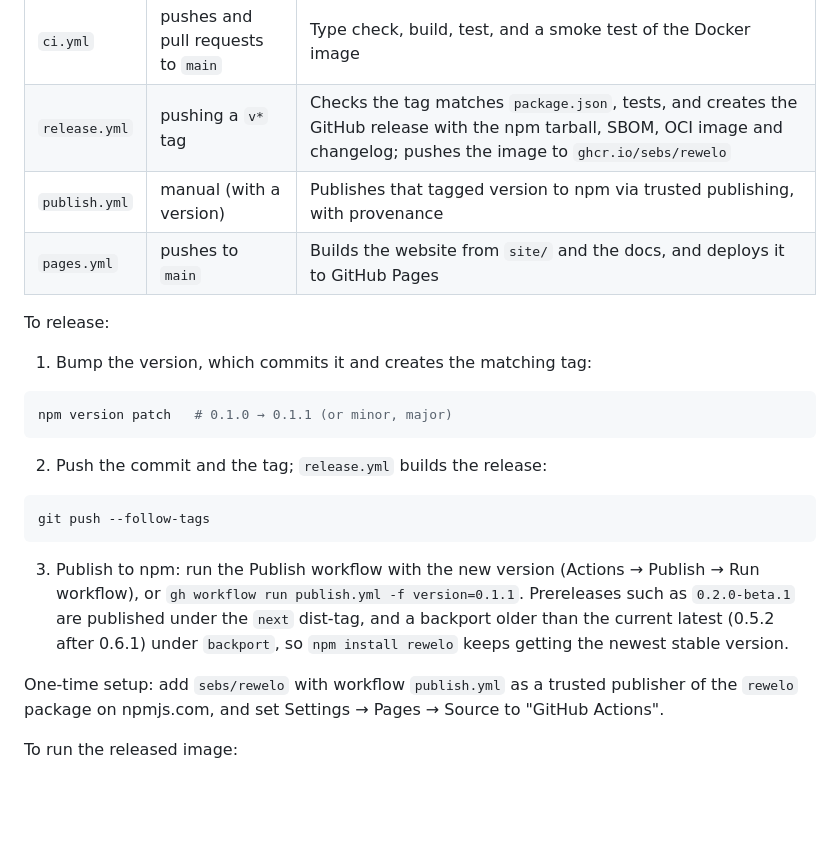
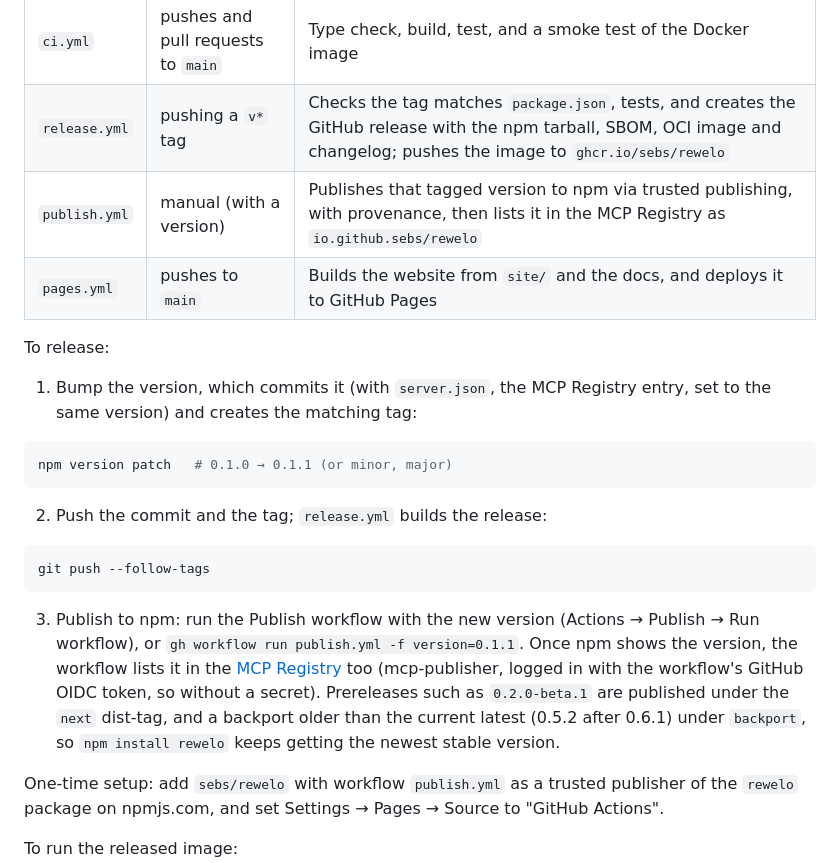
Before and after one commit to sebs/rewelo, a Markdown page: Readme.md, the part around the change. Drawn GitHub-style; blank space fills up the shorter version.

Commit message:
docs: mention the MCP Registry in the Readme's release section
The release section said publish.yml publishes to npm and stopped there. It also lists the version in the MCP Registry (io.github.sebs/rewelo, with mcp-publisher and the workflow's GitHub OIDC token), and npm version keeps server.json at the new version; the table and the steps now say so.

Co-Authored-By: Claude Opus 5.5 (1M context) <noreply@anthropic.com>

````diff
--- a/Readme.md
+++ b/Readme.md
@@ -107,12 +107,12 @@ Four GitHub Actions workflows in `.github/workflows/` cover building, releasing
 |---------------|---------------------------|------|
 | `ci.yml`      | pushes and pull requests to `main` | Type check, build, test, and a smoke test of the Docker image |
 | `release.yml` | pushing a `v*` tag        | Checks the tag matches `package.json`, tests, and creates the GitHub release with the npm tarball, SBOM, OCI image and changelog; pushes the image to `ghcr.io/sebs/rewelo` |
-| `publish.yml` | manual (with a version)   | Publishes that tagged version to npm via trusted publishing, with provenance |
+| `publish.yml` | manual (with a version)   | Publishes that tagged version to npm via trusted publishing, with provenance, then lists it in the MCP Registry as `io.github.sebs/rewelo` |
 | `pages.yml`   | pushes to `main`          | Builds the website from `site/` and the docs, and deploys it to GitHub Pages |
 
 To release:
 
-1. Bump the version, which commits it and creates the matching tag:
+1. Bump the version, which commits it (with `server.json`, the MCP Registry entry, set to the same version) and creates the matching tag:
 
 ```bash
 npm version patch   # 0.1.0 → 0.1.1 (or minor, major)
@@ -124,7 +124,7 @@ npm version patch   # 0.1.0 → 0.1.1 (or minor, major)
 git push --follow-tags
 ```
 
-3. Publish to npm: run the Publish workflow with the new version (Actions → Publish → Run workflow), or `gh workflow run publish.yml -f version=0.1.1`. Prereleases such as `0.2.0-beta.1` are published under the `next` dist-tag, and a backport older than the current latest (0.5.2 after 0.6.1) under `backport`, so `npm install rewelo` keeps getting the newest stable version.
+3. Publish to npm: run the Publish workflow with the new version (Actions → Publish → Run workflow), or `gh workflow run publish.yml -f version=0.1.1`. Once npm shows the version, the workflow lists it in the [MCP Registry](https://registry.modelcontextprotocol.io) too (mcp-publisher, logged in with the workflow's GitHub OIDC token, so without a secret). Prereleases such as `0.2.0-beta.1` are published under the `next` dist-tag, and a backport older than the current latest (0.5.2 after 0.6.1) under `backport`, so `npm install rewelo` keeps getting the newest stable version.
 
 One-time setup: add `sebs/rewelo` with workflow `publish.yml` as a trusted publisher of the `rewelo` package on npmjs.com, and set Settings → Pages → Source to "GitHub Actions".
 
````
